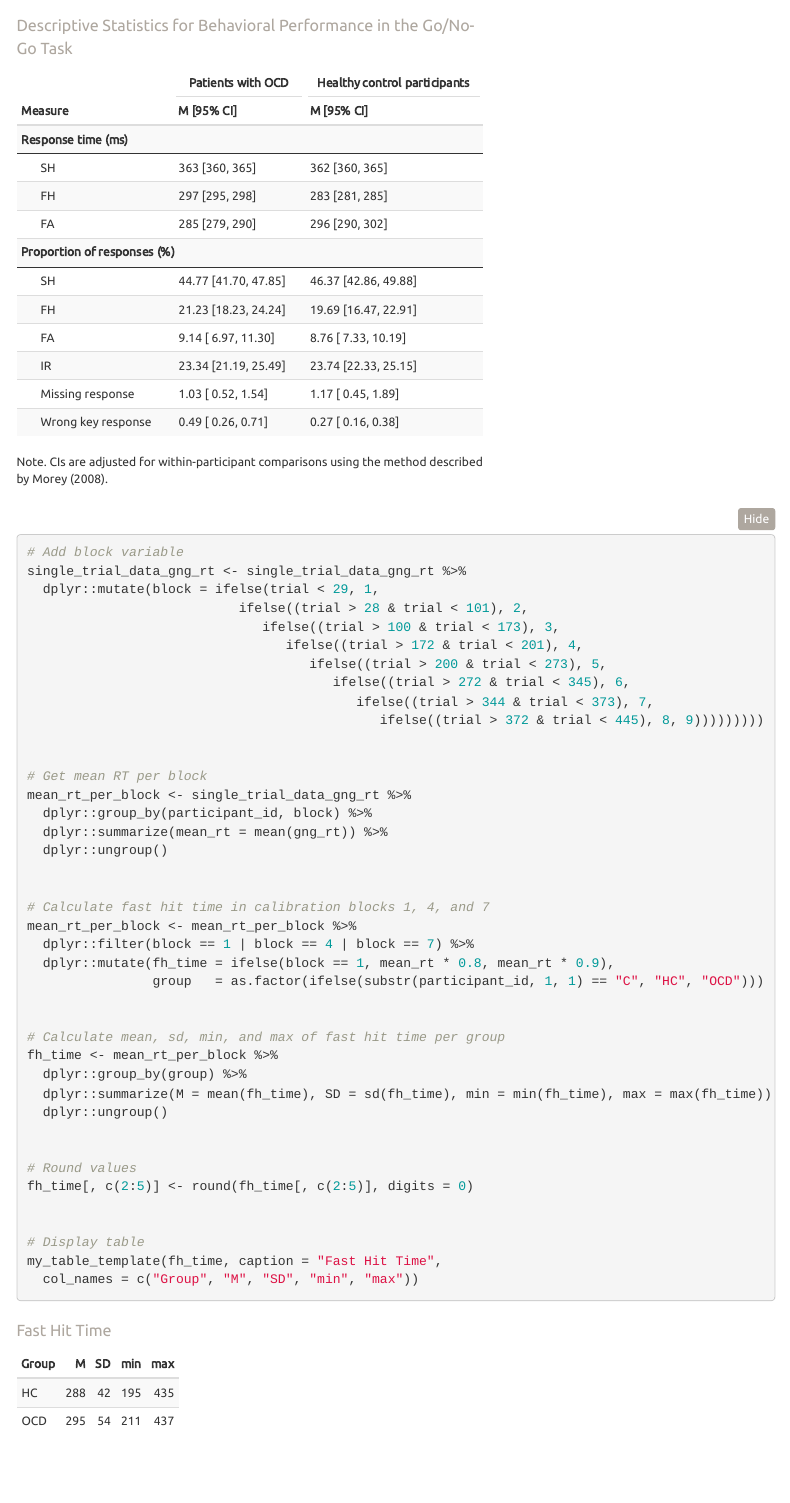
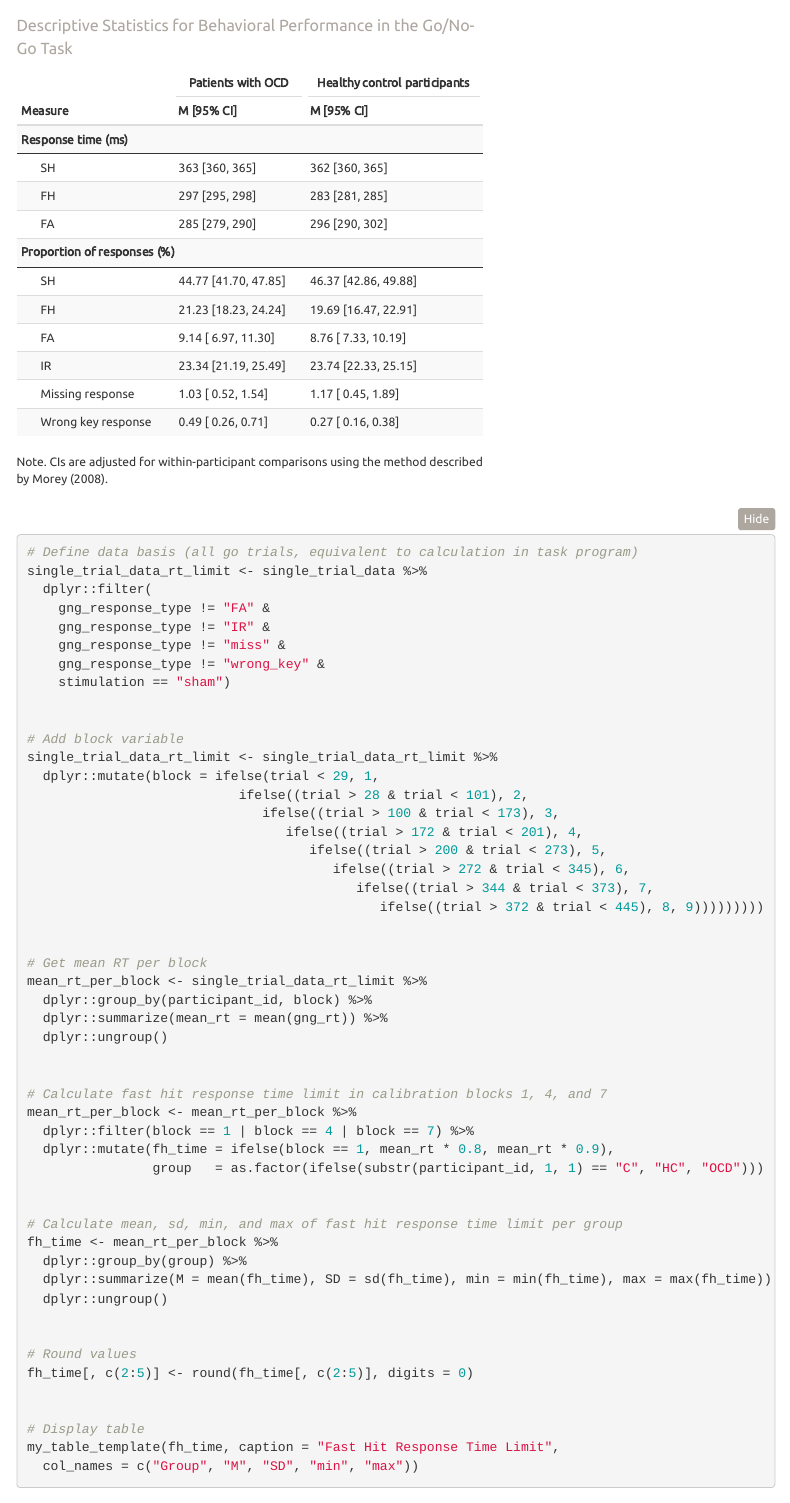
Before and after one commit to balzuslu/affective_error_evaluation_in_OCD, an R Markdown document (2_Go_No-Go.Rmd): the page in a window 1100 px wide, from 3510 px down. The pictures show the output file 2_Go_No-Go.html that the author committed with the source, opened offline; folded parts are opened; library style sheets and scripts come from the installed R packages; menus at the side of the page are left out.

Commit message:
Update calculation of fast hit response time limit

````diff
--- a/2_Go_No-Go.Rmd
+++ b/2_Go_No-Go.Rmd
@@ -183,10 +183,20 @@ my_table_template(descriptive_statistics_display[c(3:1, 4:9), ],
   pack_rows("Proportion of responses (%)", 4, 9)
 ```
 
-```{r fast-hit-time}
+```{r fast-hit-response-time-limit}
+
+# Define data basis (all go trials, equivalent to calculation in task program)
+single_trial_data_rt_limit <- single_trial_data %>%
+  dplyr::filter(
+    gng_response_type != "FA" &
+    gng_response_type != "IR" &
+    gng_response_type != "miss" &
+    gng_response_type != "wrong_key" &
+    stimulation == "sham")
+
 
 # Add block variable
-single_trial_data_gng_rt <- single_trial_data_gng_rt %>%
+single_trial_data_rt_limit <- single_trial_data_rt_limit %>%
   dplyr::mutate(block = ifelse(trial < 29, 1,
                            ifelse((trial > 28 & trial < 101), 2,
                               ifelse((trial > 100 & trial < 173), 3,
@@ -198,20 +208,20 @@ single_trial_data_gng_rt <- single_trial_data_gng_rt %>%
 
 
 # Get mean RT per block
-mean_rt_per_block <- single_trial_data_gng_rt %>%
+mean_rt_per_block <- single_trial_data_rt_limit %>%
   dplyr::group_by(participant_id, block) %>%
   dplyr::summarize(mean_rt = mean(gng_rt)) %>%
   dplyr::ungroup()
 
 
-# Calculate fast hit time in calibration blocks 1, 4, and 7
+# Calculate fast hit response time limit in calibration blocks 1, 4, and 7
 mean_rt_per_block <- mean_rt_per_block %>%
   dplyr::filter(block == 1 | block == 4 | block == 7) %>%
   dplyr::mutate(fh_time = ifelse(block == 1, mean_rt * 0.8, mean_rt * 0.9),
                 group   = as.factor(ifelse(substr(participant_id, 1, 1) == "C", "HC", "OCD")))
 
 
-# Calculate mean, sd, min, and max of fast hit time per group
+# Calculate mean, sd, min, and max of fast hit response time limit per group
 fh_time <- mean_rt_per_block %>%
   dplyr::group_by(group) %>%
   dplyr::summarize(M = mean(fh_time), SD = sd(fh_time), min = min(fh_time), max = max(fh_time)) %>%
@@ -223,7 +233,7 @@ fh_time[, c(2:5)] <- round(fh_time[, c(2:5)], digits = 0)
 
 
 # Display table
-my_table_template(fh_time, caption = "Fast Hit Time",
+my_table_template(fh_time, caption = "Fast Hit Response Time Limit",
   col_names = c("Group", "M", "SD", "min", "max"))
 ```
 <br><br>
````
Also changed, not shown: 2_Go_No-Go.html.
